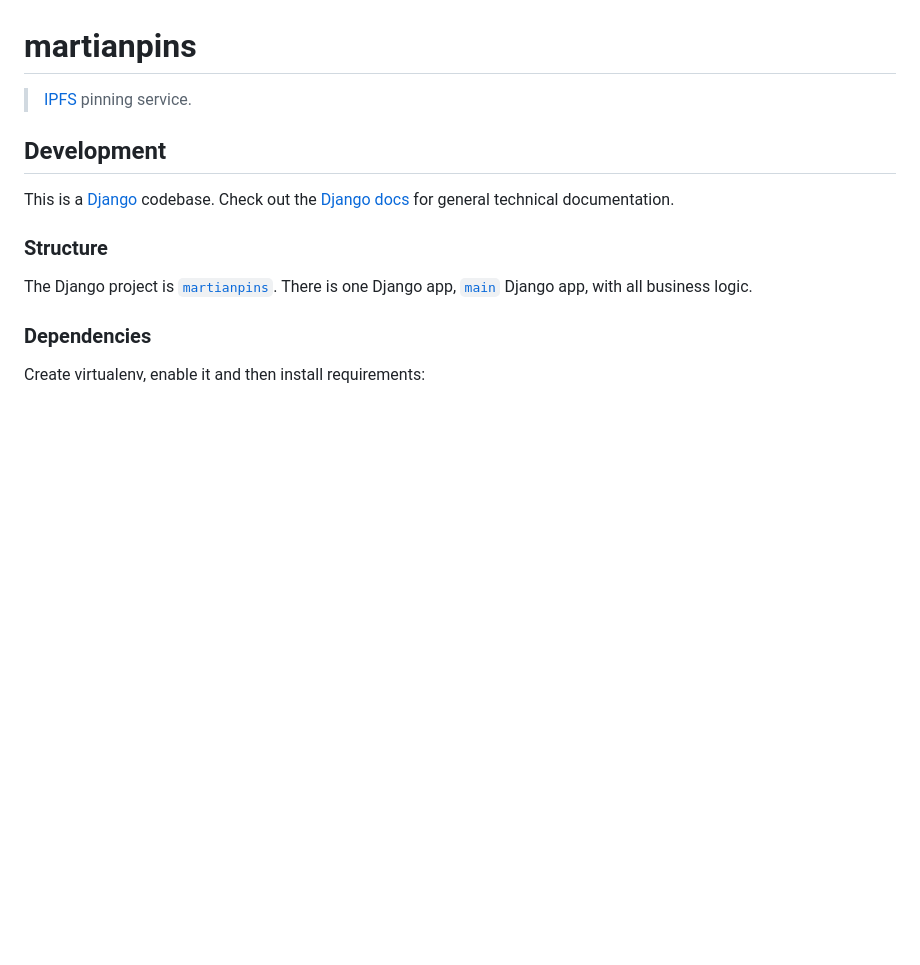
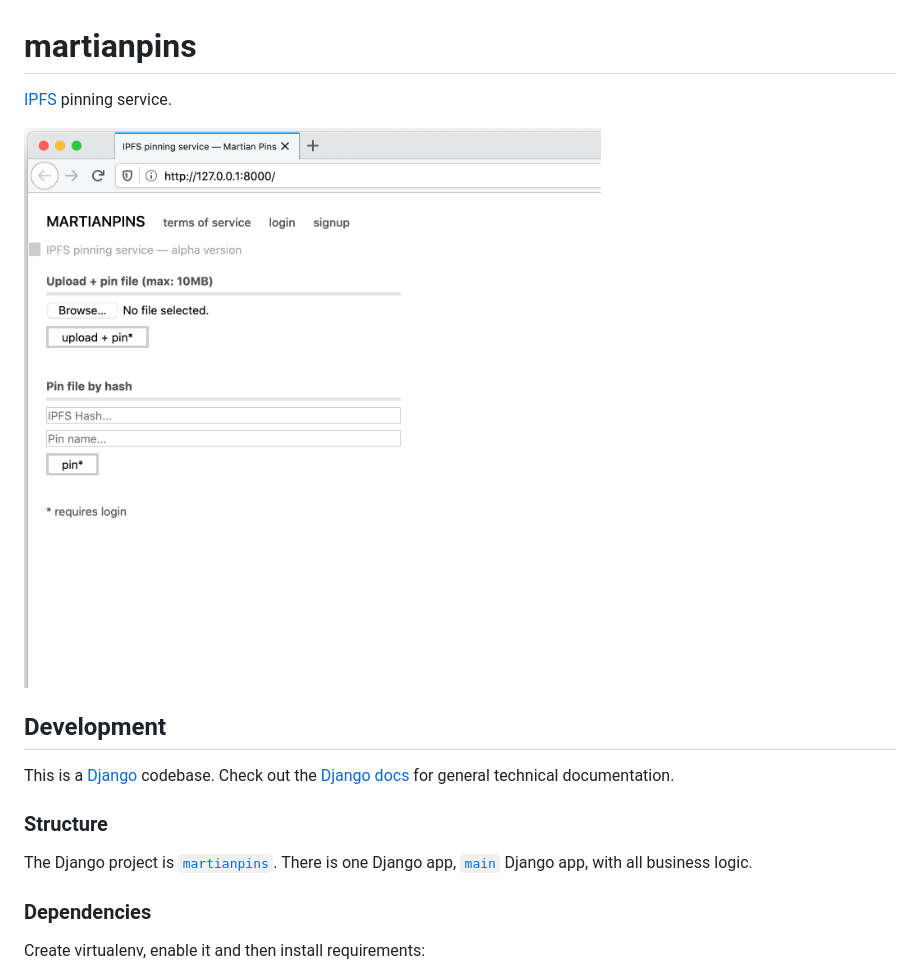
Before and after one commit to sirodoht/martianpins, a Markdown page: README.md, the part around the change. GitHub-like rendering; pictures changed too: screenshot.png (added); blank space fills up the shorter version.

Commit message:
add screeshot

```diff
--- a/README.md
+++ b/README.md
@@ -1,6 +1,8 @@
 # martianpins
 
-> [IPFS](https://ipfs.io/) pinning service.
+[IPFS](https://ipfs.io/) pinning service.
+
+![screenshot](screenshot.png)
 
 ## Development
 
```
